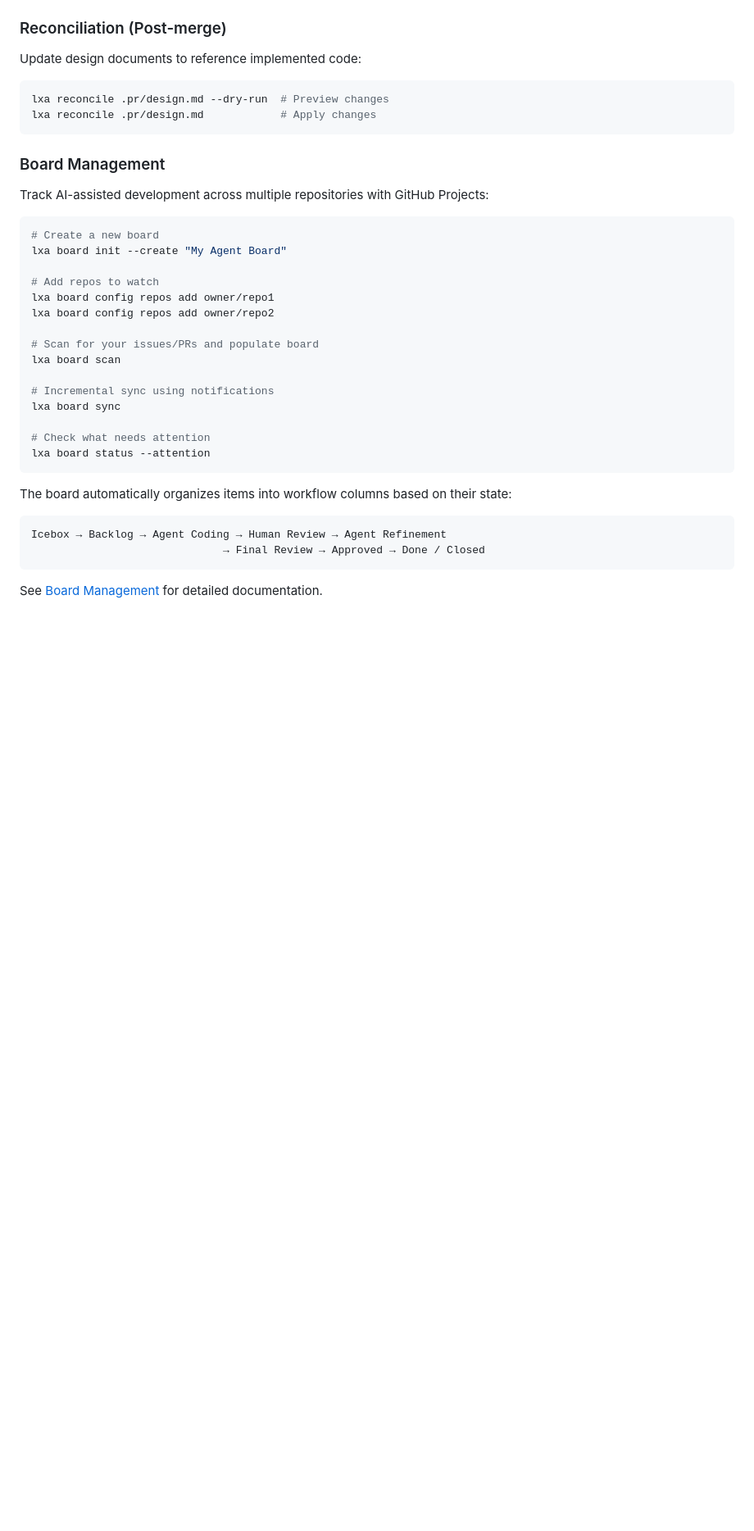
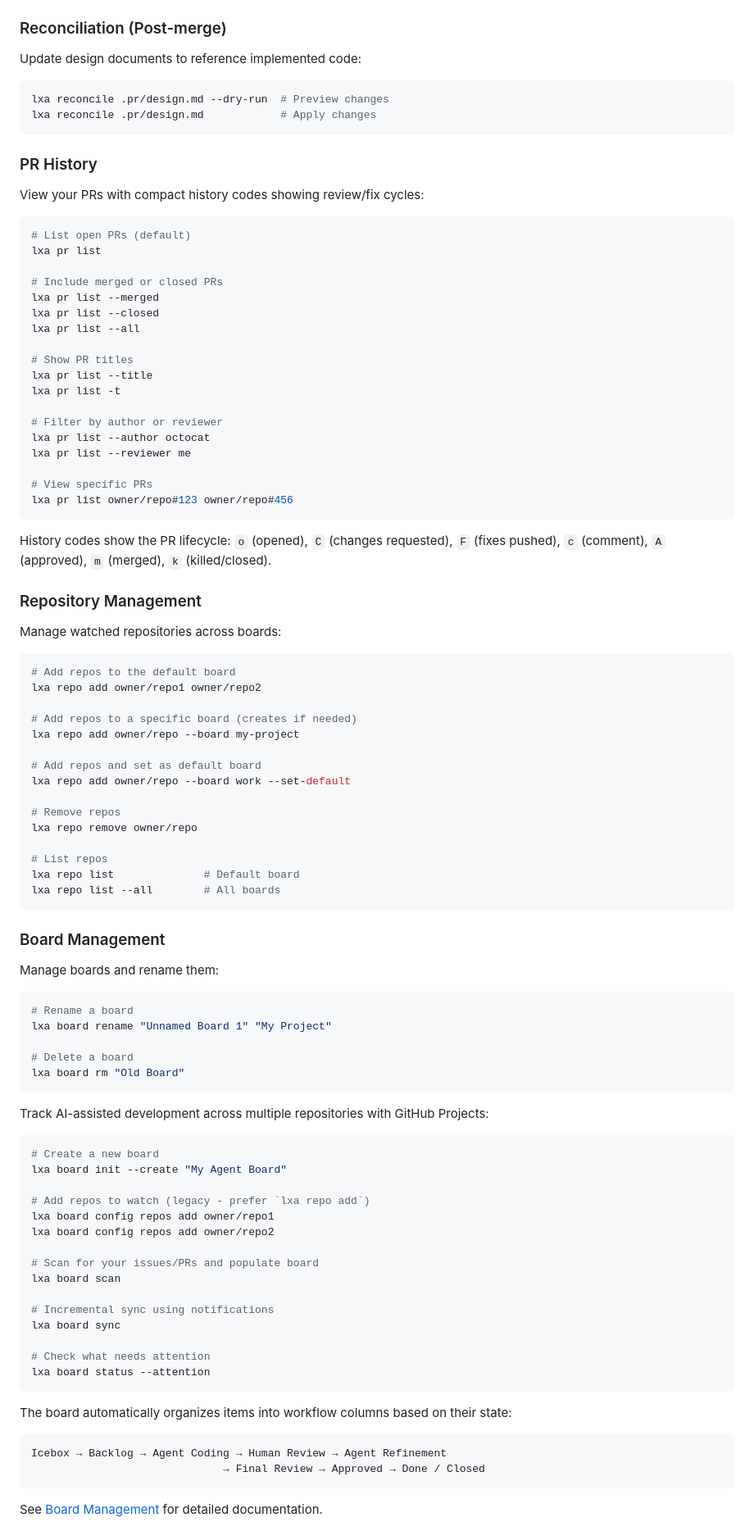
Before and after one commit to jpshackelford/lxa, a Markdown page: README.md, the part around the change. Shown at 82% size. Rendered like a GitHub page; blank space fills up the shorter version.

Commit message:
docs: Add PR history and repo management to README
Co-authored-by: openhands <openhands@all-hands.dev>

````diff
--- a/README.md
+++ b/README.md
@@ -123,7 +123,66 @@ lxa reconcile .pr/design.md --dry-run  # Preview changes
 lxa reconcile .pr/design.md            # Apply changes
 ```
 
+### PR History
+
+View your PRs with compact history codes showing review/fix cycles:
+
+```bash
+# List open PRs (default)
+lxa pr list
+
+# Include merged or closed PRs
+lxa pr list --merged
+lxa pr list --closed
+lxa pr list --all
+
+# Show PR titles
+lxa pr list --title
+lxa pr list -t
+
+# Filter by author or reviewer
+lxa pr list --author octocat
+lxa pr list --reviewer me
+
+# View specific PRs
+lxa pr list owner/repo#123 owner/repo#456
+```
+
+History codes show the PR lifecycle: `o` (opened), `C` (changes requested), `F` (fixes pushed), `c` (comment), `A` (approved), `m` (merged), `k` (killed/closed).
+
+### Repository Management
+
+Manage watched repositories across boards:
+
+```bash
+# Add repos to the default board
+lxa repo add owner/repo1 owner/repo2
+
+# Add repos to a specific board (creates if needed)
+lxa repo add owner/repo --board my-project
+
+# Add repos and set as default board
+lxa repo add owner/repo --board work --set-default
+
+# Remove repos
+lxa repo remove owner/repo
+
+# List repos
+lxa repo list              # Default board
+lxa repo list --all        # All boards
+```
+
 ### Board Management
+
+Manage boards and rename them:
+
+```bash
+# Rename a board
+lxa board rename "Unnamed Board 1" "My Project"
+
+# Delete a board
+lxa board rm "Old Board"
+```
 
 Track AI-assisted development across multiple repositories with GitHub Projects:
 
@@ -131,7 +190,7 @@ Track AI-assisted development across multiple repositories with GitHub Projects:
 # Create a new board
 lxa board init --create "My Agent Board"
 
-# Add repos to watch
+# Add repos to watch (legacy - prefer `lxa repo add`)
 lxa board config repos add owner/repo1
 lxa board config repos add owner/repo2
 
````
